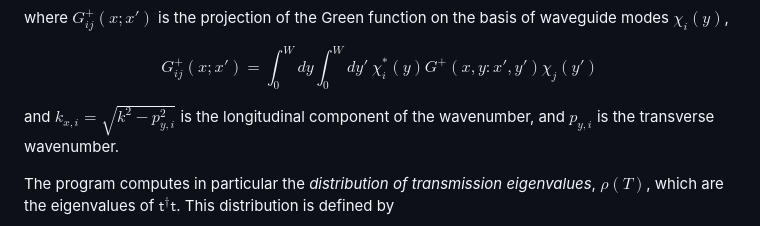
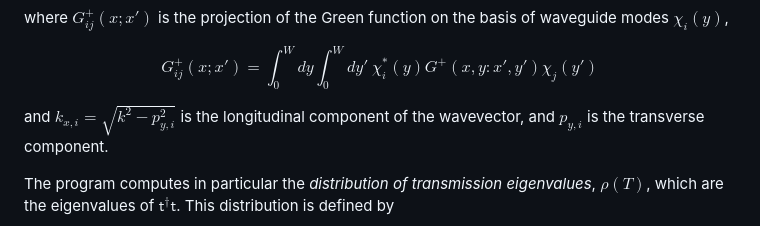
Before and after one commit to david-gaspard/RecurGreen, a Markdown page: README.md, the part around the change. GitHub-like rendering.

```diff
--- a/README.md
+++ b/README.md
@@ -32,7 +32,7 @@ where $G^+_{ij}(x;x')$ is the projection of the Green function on the basis of w
 
 <p>$$ G^+_{ij}(x;x') = \int_0^W dy \int_0^W dy'\: \chi^*_i(y) G^+(x,y:x',y') \chi_j(y') $$</p>
 
-and $k_{x,i}=\sqrt{k^2 - p_{y,i}^2}$ is the longitudinal component of the wavenumber, and $p_{y,i}$ is the transverse wavenumber.
+and $k_{x,i}=\sqrt{k^2 - p_{y,i}^2}$ is the longitudinal component of the wavevector, and $p_{y,i}$ is the transverse component.
 
 The program computes in particular the _distribution of transmission eigenvalues_, $\rho(T)$, which are the eigenvalues of $\mathsf{t}^\dagger \mathsf{t}$.
 This distribution is defined by
```
